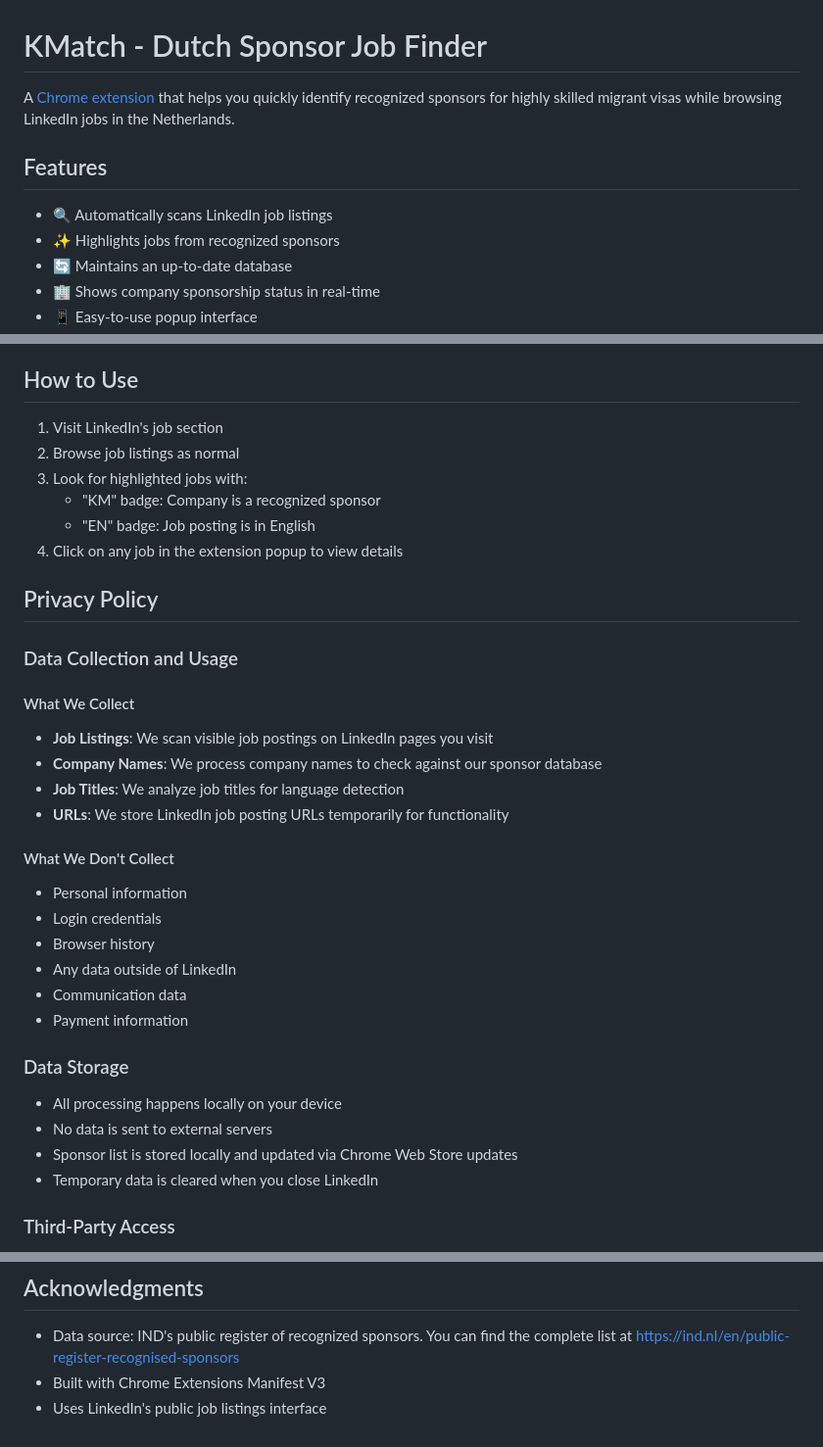
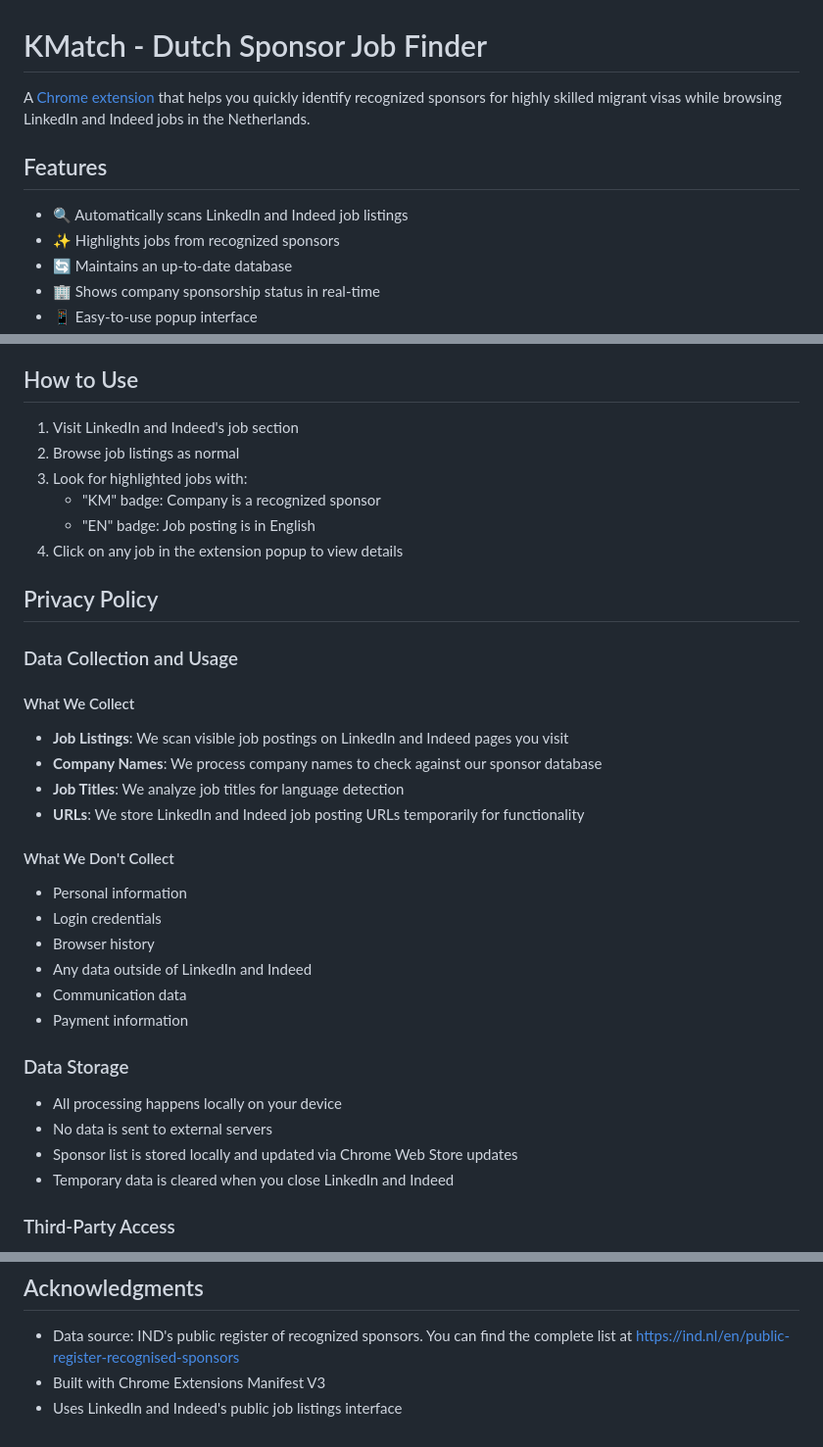
Before and after one commit to kakiii/kmatch, a Markdown page: README.md, 3 parts joined by grey strips. Shown at 98% size. Rendered like a GitHub page.

Commit message:
Update README.md
Add Indeed-related info

```diff
--- a/README.md
+++ b/README.md
@@ -1,10 +1,10 @@
 # KMatch - Dutch Sponsor Job Finder
 
-A [Chrome extension](https://chromewebstore.google.com/detail/kmatch-dutch-sponsor-job/jlchmhdkonkhmllpdcjomhboiednalmf) that helps you quickly identify recognized sponsors for highly skilled migrant visas while browsing LinkedIn jobs in the Netherlands.
+A [Chrome extension](https://chromewebstore.google.com/detail/kmatch-dutch-sponsor-job/jlchmhdkonkhmllpdcjomhboiednalmf) that helps you quickly identify recognized sponsors for highly skilled migrant visas while browsing LinkedIn and Indeed jobs in the Netherlands.
 
 ## Features
 
-- 🔍 Automatically scans LinkedIn job listings
+- 🔍 Automatically scans LinkedIn and Indeed job listings
 - ✨ Highlights jobs from recognized sponsors
 - 🔄 Maintains an up-to-date database
 - 🏢 Shows company sponsorship status in real-time
@@ -19,7 +19,7 @@ A [Chrome extension](https://chromewebstore.google.com/detail/kmatch-dutch-spons
 
 ## How to Use
 
-1. Visit LinkedIn's job section
+1. Visit LinkedIn and Indeed's job section
 2. Browse job listings as normal
 3. Look for highlighted jobs with:
    - "KM" badge: Company is a recognized sponsor
@@ -31,16 +31,16 @@ A [Chrome extension](https://chromewebstore.google.com/detail/kmatch-dutch-spons
 ### Data Collection and Usage
 
 #### What We Collect
-- **Job Listings**: We scan visible job postings on LinkedIn pages you visit
+- **Job Listings**: We scan visible job postings on LinkedIn and Indeed pages you visit
 - **Company Names**: We process company names to check against our sponsor database
 - **Job Titles**: We analyze job titles for language detection
-- **URLs**: We store LinkedIn job posting URLs temporarily for functionality
+- **URLs**: We store LinkedIn and Indeed job posting URLs temporarily for functionality
 
 #### What We Don't Collect
 - Personal information
 - Login credentials
 - Browser history
-- Any data outside of LinkedIn
+- Any data outside of LinkedIn and Indeed
 - Communication data
 - Payment information
 
@@ -49,7 +49,7 @@ A [Chrome extension](https://chromewebstore.google.com/detail/kmatch-dutch-spons
 - All processing happens locally on your device
 - No data is sent to external servers
 - Sponsor list is stored locally and updated via Chrome Web Store updates
-- Temporary data is cleared when you close LinkedIn
+- Temporary data is cleared when you close LinkedIn and Indeed
 
 ### Third-Party Access
 
@@ -115,4 +115,4 @@ This project is licensed under the MIT License - see the LICENSE file for detail
 
 - Data source: IND's public register of recognized sponsors. You can find the complete list at [https://ind.nl/en/public-register-recognised-sponsors](https://ind.nl/en/public-register-recognised-sponsors/public-register-regular-labour-and-highly-skilled-migrants)
 - Built with Chrome Extensions Manifest V3
-- Uses LinkedIn's public job listings interface
+- Uses LinkedIn and Indeed's public job listings interface
```
